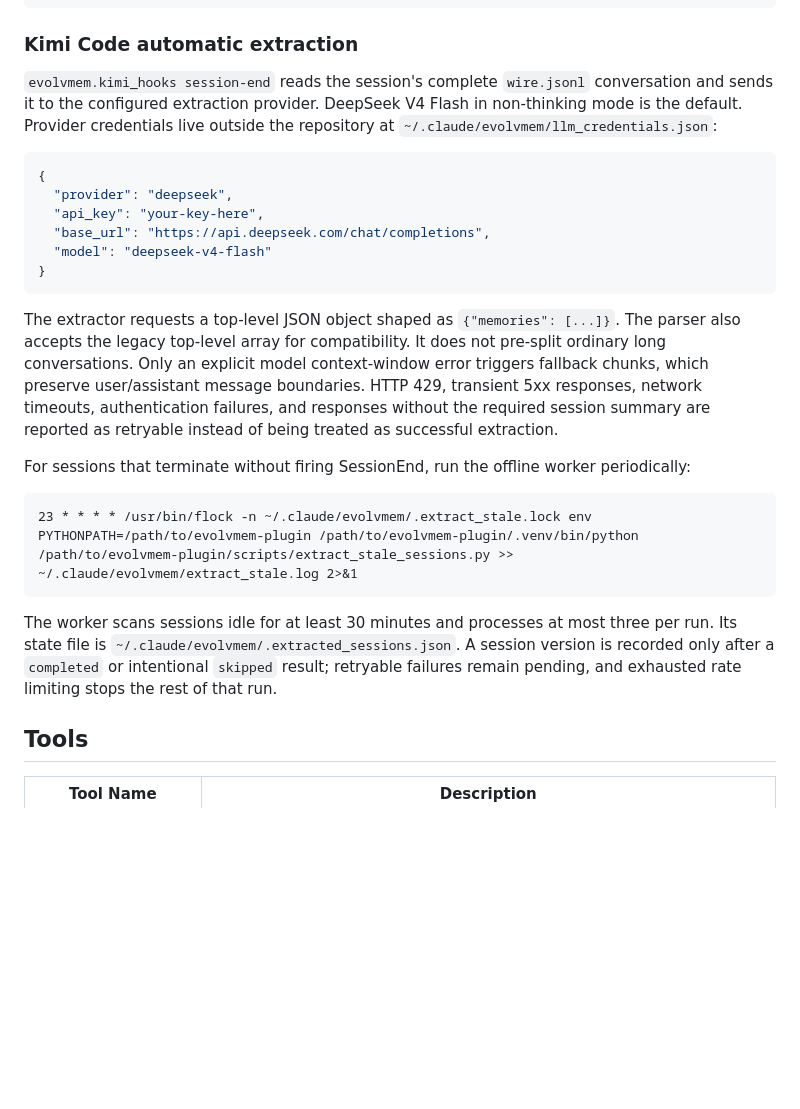
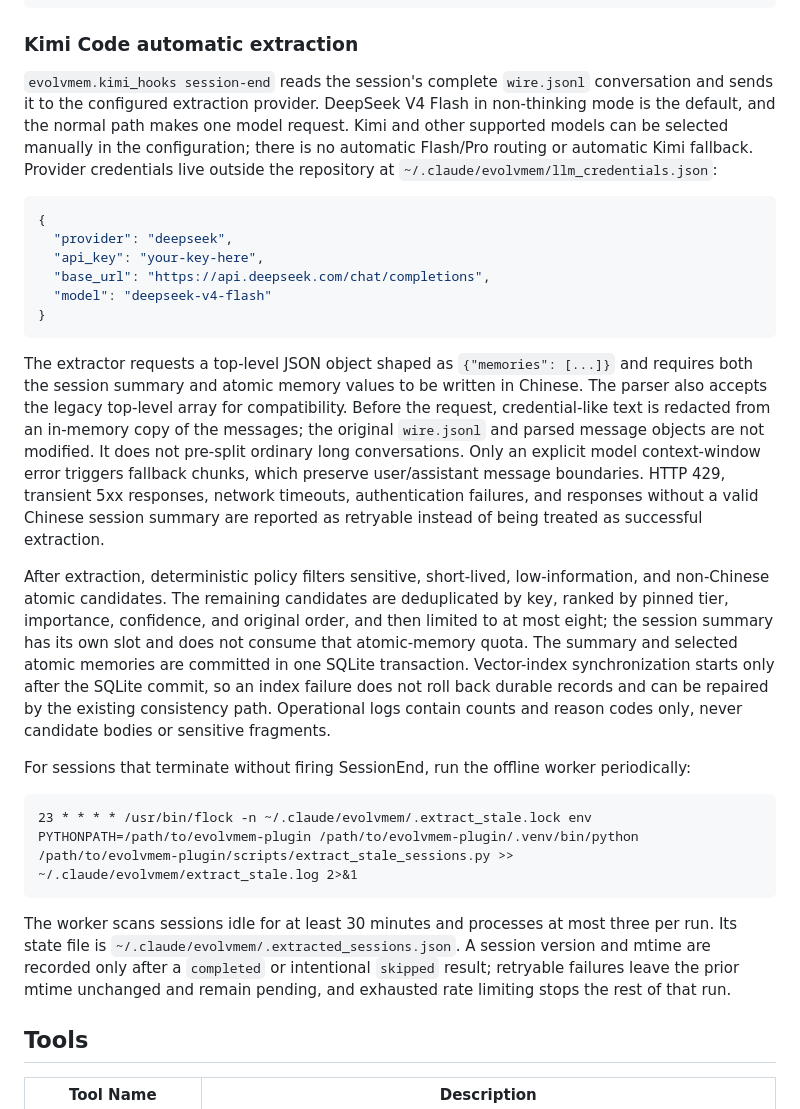
Before and after one commit to 1942293420/Evolvmem_MCP, a Markdown page: README.md, the part around the change. Drawn GitHub-style; blank space fills up the shorter version.

Commit message:
docs: document extraction hardening verification

````diff
--- a/README.md
+++ b/README.md
@@ -67,7 +67,7 @@ Optional: add a SessionStart hook for automatic active memory injection:
 
 ### Kimi Code automatic extraction
 
-`evolvmem.kimi_hooks session-end` reads the session's complete `wire.jsonl` conversation and sends it to the configured extraction provider. DeepSeek V4 Flash in non-thinking mode is the default. Provider credentials live outside the repository at `~/.claude/evolvmem/llm_credentials.json`:
+`evolvmem.kimi_hooks session-end` reads the session's complete `wire.jsonl` conversation and sends it to the configured extraction provider. DeepSeek V4 Flash in non-thinking mode is the default, and the normal path makes one model request. Kimi and other supported models can be selected manually in the configuration; there is no automatic Flash/Pro routing or automatic Kimi fallback. Provider credentials live outside the repository at `~/.claude/evolvmem/llm_credentials.json`:
 
 ```json
 {
@@ -78,7 +78,9 @@ Optional: add a SessionStart hook for automatic active memory injection:
 }
 ```
 
-The extractor requests a top-level JSON object shaped as `{"memories": [...]}`. The parser also accepts the legacy top-level array for compatibility. It does not pre-split ordinary long conversations. Only an explicit model context-window error triggers fallback chunks, which preserve user/assistant message boundaries. HTTP 429, transient 5xx responses, network timeouts, authentication failures, and responses without the required session summary are reported as retryable instead of being treated as successful extraction.
+The extractor requests a top-level JSON object shaped as `{"memories": [...]}` and requires both the session summary and atomic memory values to be written in Chinese. The parser also accepts the legacy top-level array for compatibility. Before the request, credential-like text is redacted from an in-memory copy of the messages; the original `wire.jsonl` and parsed message objects are not modified. It does not pre-split ordinary long conversations. Only an explicit model context-window error triggers fallback chunks, which preserve user/assistant message boundaries. HTTP 429, transient 5xx responses, network timeouts, authentication failures, and responses without a valid Chinese session summary are reported as retryable instead of being treated as successful extraction.
+
+After extraction, deterministic policy filters sensitive, short-lived, low-information, and non-Chinese atomic candidates. The remaining candidates are deduplicated by key, ranked by pinned tier, importance, confidence, and original order, and then limited to at most eight; the session summary has its own slot and does not consume that atomic-memory quota. The summary and selected atomic memories are committed in one SQLite transaction. Vector-index synchronization starts only after the SQLite commit, so an index failure does not roll back durable records and can be repaired by the existing consistency path. Operational logs contain counts and reason codes only, never candidate bodies or sensitive fragments.
 
 For sessions that terminate without firing SessionEnd, run the offline worker periodically:
 
@@ -86,7 +88,7 @@ For sessions that terminate without firing SessionEnd, run the offline worker pe
 23 * * * * /usr/bin/flock -n ~/.claude/evolvmem/.extract_stale.lock env PYTHONPATH=/path/to/evolvmem-plugin /path/to/evolvmem-plugin/.venv/bin/python /path/to/evolvmem-plugin/scripts/extract_stale_sessions.py >> ~/.claude/evolvmem/extract_stale.log 2>&1
 ```
 
-The worker scans sessions idle for at least 30 minutes and processes at most three per run. Its state file is `~/.claude/evolvmem/.extracted_sessions.json`. A session version is recorded only after a `completed` or intentional `skipped` result; retryable failures remain pending, and exhausted rate limiting stops the rest of that run.
+The worker scans sessions idle for at least 30 minutes and processes at most three per run. Its state file is `~/.claude/evolvmem/.extracted_sessions.json`. A session version and mtime are recorded only after a `completed` or intentional `skipped` result; retryable failures leave the prior mtime unchanged and remain pending, and exhausted rate limiting stops the rest of that run.
 
 ## Tools
 
````
